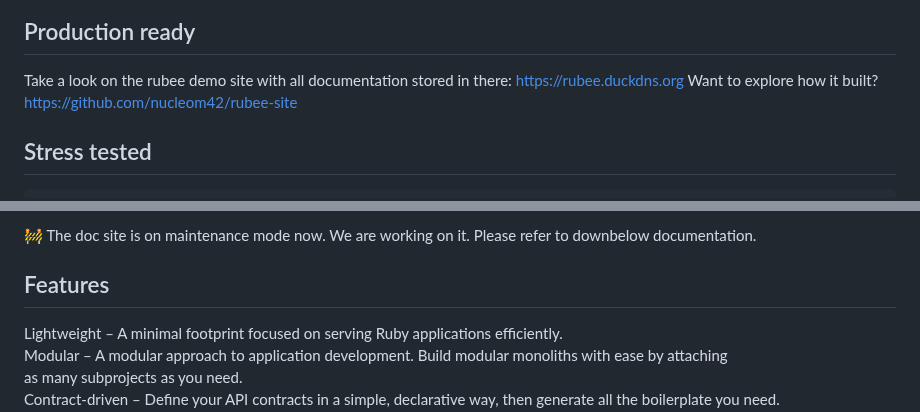
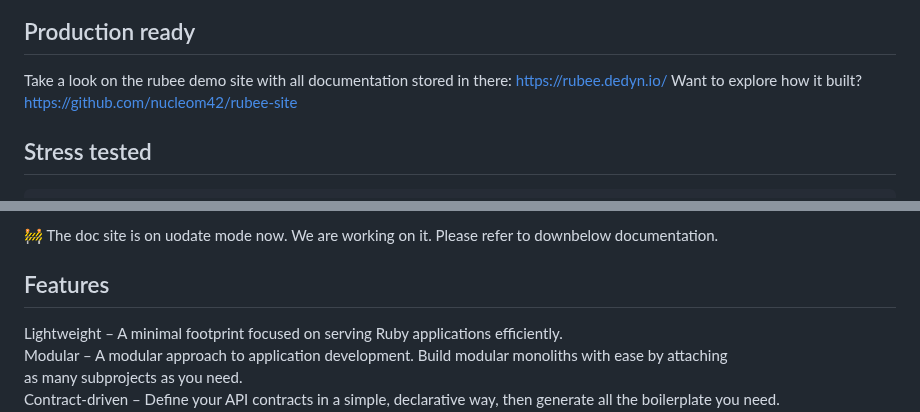
Before and after one commit to nucleom42/rubee, a Markdown page: readme.md, 2 parts joined by grey strips. GitHub-like rendering.

```diff
--- a/readme.md
+++ b/readme.md
@@ -18,7 +18,7 @@ Want to get a quick API server up and runing? You can do it for real quick!
 
 ## Production ready
 
-Take a look on the rubee demo site with all documentation stored in there: https://rubee.duckdns.org
+Take a look on the rubee demo site with all documentation stored in there: https://rubee.dedyn.io/
 Want to explore how it built? https://github.com/nucleom42/rubee-site
 
 ## Stress tested
@@ -68,5 +68,5 @@ You can read it on the demo [site](https://rubee.duckdns.org/docs).
 
-🚧 The doc site is on maintenance mode now. We are working on it.
+🚧 The doc site is on uodate mode now. We are working on it.
 Please refer to downbelow documentation.
 
 ## Features
```
Also changed, not shown: other parts of readme.md (+1 -1 lines).
